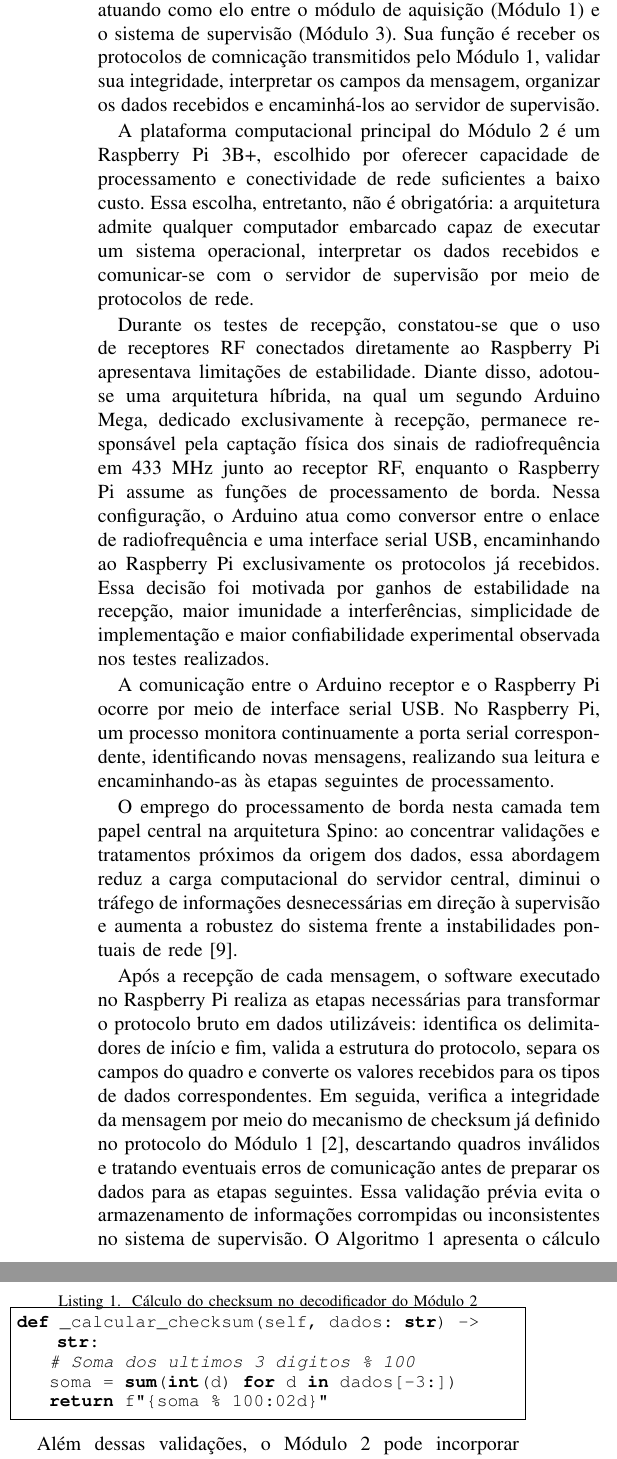
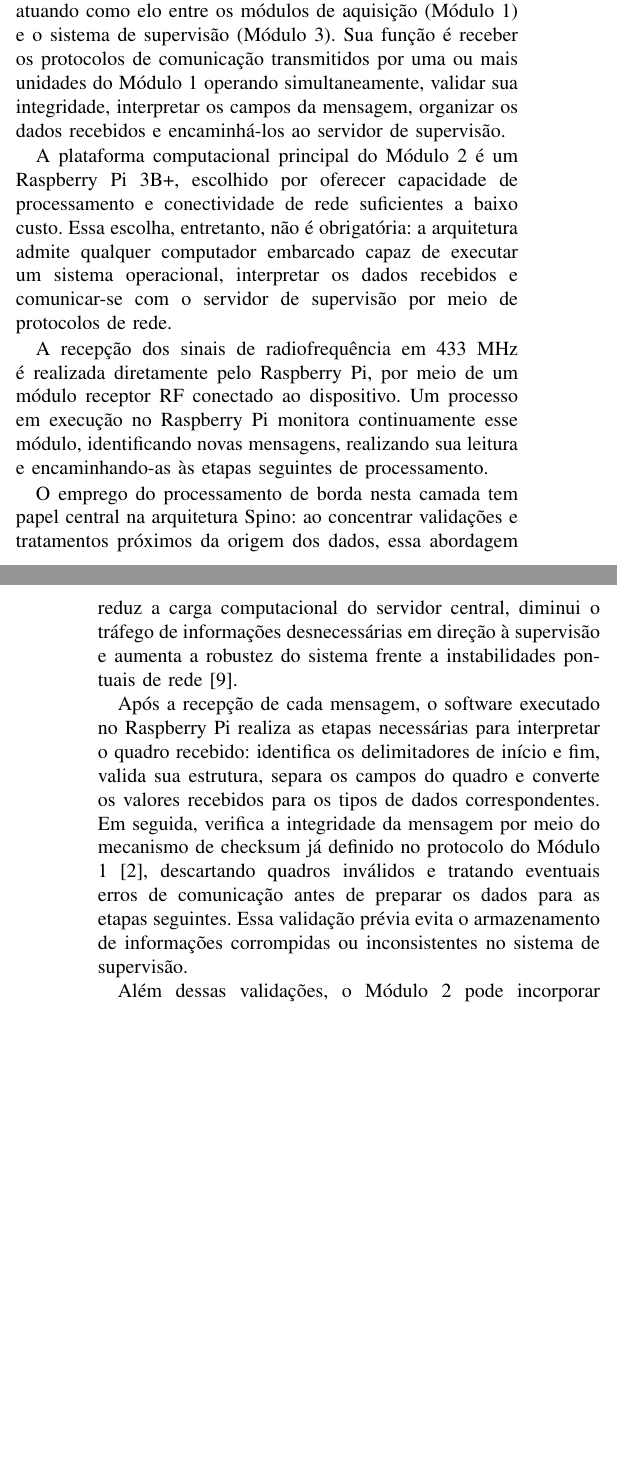
Before and after one commit to ArthurTiso/TCC, a LaTeX paper (spino_sbesc.tex): two parts of the columns of page 4 of 5 before the commit and two parts of the columns of pages 3 and 4 of 5 after it, joined at a grey line, cut so that both start at the same text, the shorter picture padded with empty space. Compiled offline with pdfLaTeX.

Commit message:
Ajuste de v0 de acordo com pedidos do orientador

```diff
--- a/spino_sbesc.tex
+++ b/spino_sbesc.tex
@@ -261,24 +261,15 @@ protocolo, preservando-se o fluxo geral de aquisição, tratamento e
 transmissão dos dados.
 
 \subsection{Módulo 2 --- Processamento de borda e supervisão local}
-O Módulo 2 representa a camada intermediária de processamento de borda (\textit{edge computing}) da arquitetura Spino, atuando como elo entre o módulo de aquisição (Módulo 1) e o sistema de supervisão (Módulo 3). Sua função é receber os protocolos de comnicação transmitidos pelo Módulo 1, validar sua integridade, interpretar os campos da mensagem, organizar os dados recebidos e encaminhá-los ao servidor de supervisão.
+O Módulo 2 representa a camada intermediária de processamento de borda (\textit{edge computing}) da arquitetura Spino, atuando como elo entre os módulos de aquisição (Módulo 1) e o sistema de supervisão (Módulo 3). Sua função é receber os protocolos de comunicação transmitidos por uma ou mais unidades do Módulo 1 operando simultaneamente, validar sua integridade, interpretar os campos da mensagem, organizar os dados recebidos e encaminhá-los ao servidor de supervisão.
 
 A plataforma computacional principal do Módulo 2 é um Raspberry Pi 3B+, escolhido por oferecer capacidade de processamento e conectividade de rede suficientes a baixo custo. Essa escolha, entretanto, não é obrigatória: a arquitetura admite qualquer computador embarcado capaz de executar um sistema operacional, interpretar os dados recebidos e comunicar-se com o servidor de supervisão por meio de protocolos de rede.
 
-Durante os testes de recepção, constatou-se que o uso de receptores RF conectados diretamente ao Raspberry Pi apresentava limitações de estabilidade. Diante disso, adotou-se uma arquitetura híbrida, na qual um segundo Arduino Mega, dedicado exclusivamente à recepção, permanece responsável pela captação física dos sinais de radiofrequência em 433 MHz junto ao receptor RF, enquanto o Raspberry Pi assume as funções de processamento de borda. Nessa configuração, o Arduino atua como conversor entre o enlace de radiofrequência e uma interface serial USB, encaminhando ao Raspberry Pi exclusivamente os protocolos já recebidos. Essa decisão foi motivada por ganhos de estabilidade na recepção, maior imunidade a interferências, simplicidade de implementação e maior confiabilidade experimental observada nos testes realizados.
-
-A comunicação entre o Arduino receptor e o Raspberry Pi ocorre por meio de interface serial USB. No Raspberry Pi, um processo monitora continuamente a porta serial correspondente, identificando novas mensagens, realizando sua leitura e encaminhando-as às etapas seguintes de processamento.
+A recepção dos sinais de radiofrequência em 433 MHz é realizada diretamente pelo Raspberry Pi, por meio de um módulo receptor RF conectado ao dispositivo. Um processo em execução no Raspberry Pi monitora continuamente esse módulo, identificando novas mensagens, realizando sua leitura e encaminhando-as às etapas seguintes de processamento.
 
 O emprego do processamento de borda nesta camada tem papel central na arquitetura Spino: ao concentrar validações e tratamentos próximos da origem dos dados, essa abordagem reduz a carga computacional do servidor central, diminui o tráfego de informações desnecessárias em direção à supervisão e aumenta a robustez do sistema frente a instabilidades pontuais de rede \cite{shi2016}.
 
-Após a recepção de cada mensagem, o software executado no Raspberry Pi realiza as etapas necessárias para transformar o protocolo bruto em dados utilizáveis: identifica os delimitadores de início e fim, valida a estrutura do protocolo, separa os campos do quadro e converte os valores recebidos para os tipos de dados correspondentes. Em seguida, verifica a integridade da mensagem por meio do mecanismo de checksum já definido no protocolo do Módulo 1 \cite{tanenbaum2011}, descartando quadros inválidos e tratando eventuais erros de comunicação antes de preparar os dados para as etapas seguintes. Essa validação prévia evita o armazenamento de informações corrompidas ou inconsistentes no sistema de supervisão. O Algoritmo~\ref{lst:checksum} apresenta o cálculo do checksum: a soma dos três últimos dígitos do quadro, antes do próprio campo de checksum, reduzida ao intervalo de 0 a 99.
-
-\begin{lstlisting}[caption={Cálculo do checksum no decodificador do Módulo 2}, label={lst:checksum}]
-def _calcular_checksum(self, dados: str) -> str:
-    # Soma dos ultimos 3 digitos % 100
-    soma = sum(int(d) for d in dados[-3:])
-    return f"{soma % 100:02d}"
-\end{lstlisting}
+Após a recepção de cada mensagem, o software executado no Raspberry Pi realiza as etapas necessárias para interpretar o quadro recebido: identifica os delimitadores de início e fim, valida sua estrutura, separa os campos do quadro e converte os valores recebidos para os tipos de dados correspondentes. Em seguida, verifica a integridade da mensagem por meio do mecanismo de checksum já definido no protocolo do Módulo 1 \cite{tanenbaum2011}, descartando quadros inválidos e tratando eventuais erros de comunicação antes de preparar os dados para as etapas seguintes. Essa validação prévia evita o armazenamento de informações corrompidas ou inconsistentes no sistema de supervisão.
 
 Além dessas validações, o Módulo 2 pode incorporar funções adicionais de pré-processamento, como filtragem de mensagens duplicadas, controle da frequência de envio, agregação de leituras, identificação de falhas de comunicação, registro de eventos locais e armazenamento temporário dos dados em situações de indisponibilidade do servidor. Essas funções tornam o sistema mais resiliente diante de falhas temporárias de conectividade.
 
```
Also changed, not shown: spino_sbesc.tex (20 more changed lines).
